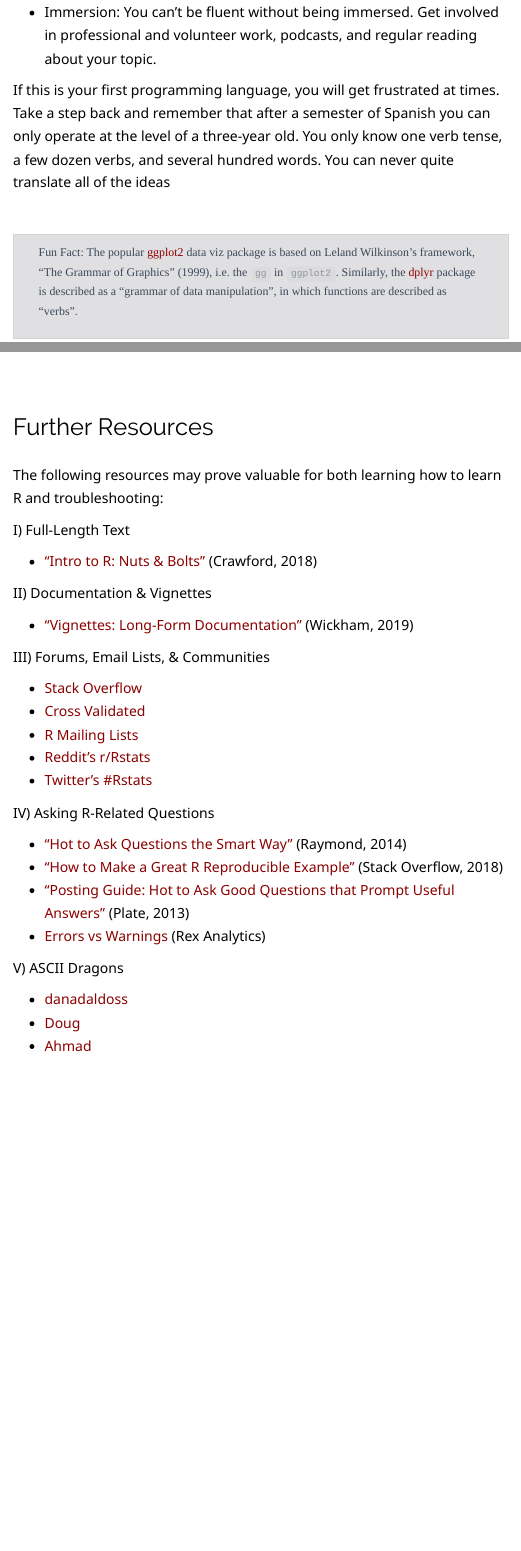
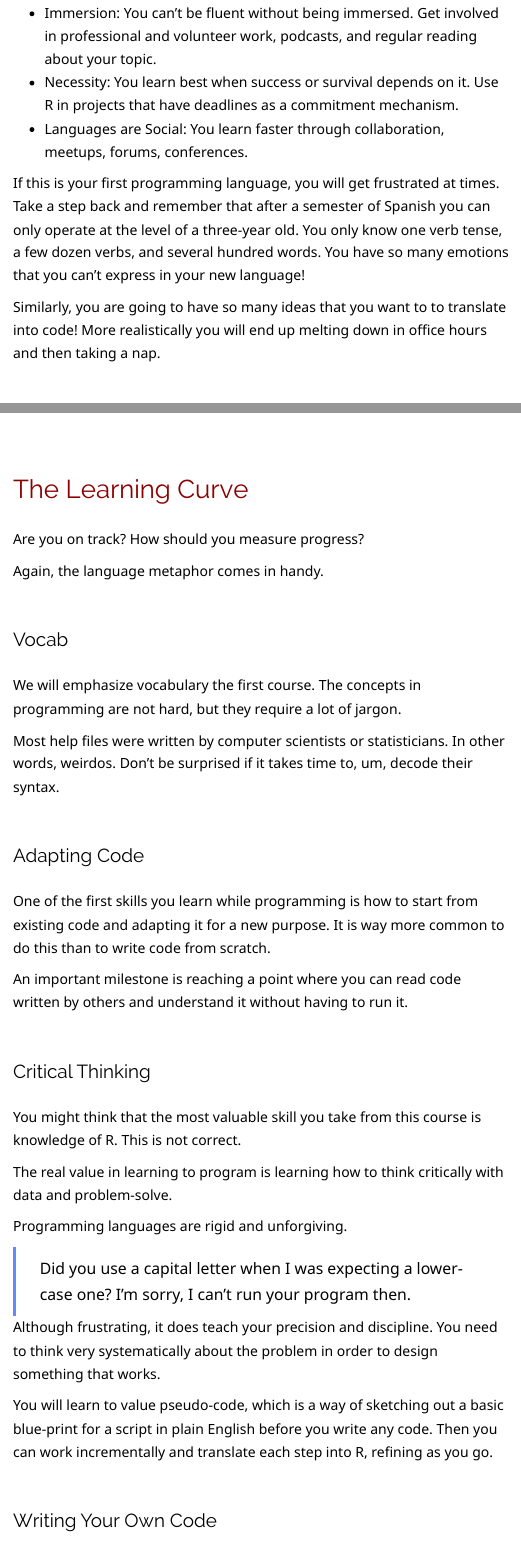
Before and after one commit to DS4PS/dp4ss-textbook, an R Markdown document (ch-032-learning_r.rmd): the page in a window 1100 px wide, from 2150 px down before the commit and from 2060 px down after it, so that both start at the same text, and a second part further down, joined at a grey line. The pictures show the output file ch-032-learning_r.html that the author committed with the source, opened offline; library style sheets and scripts come from the installed R packages.

Commit message:
updated learning curve

```diff
--- a/ch-032-learning_r.rmd
+++ b/ch-032-learning_r.rmd
@@ -89,16 +89,17 @@ Why is this important? *You learn R the same way you would a foreign language*:
 
 * **Vocabulary:** You need to learn words for things before all else.
 * **Reinforcement:** You learn by doing and repeating.
-* **Necessity:** You learn best when success or survival depends on it.
+* **Immersion:** You can't be fluent without being immersed. Get involved in professional and volunteer work, podcasts, and regular reading about your topic.
+* **Necessity:** You learn best when success or survival depends on it. Use R in projects that have deadlines as a commitment mechanism.
 * **Languages are Social:** You learn faster through collaboration, meetups, forums, conferences.
-* **Immersion:** You can't be fluent without being immersed. Get involved in professional and volunteer work, podcasts, and regular reading about your topic.
 
-If this is your first programming language, you will get frustrated at times. Take a step back and remember that after a semester of Spanish you can only operate at the level of a three-year old. You only know one verb tense, a few dozen verbs, and several hundred words. You can never quite translate all of the ideas
+If this is your first programming language, you will get frustrated at times. Take a step back and remember that after a semester of Spanish you can only operate at the level of a three-year old. You only know one verb tense, a few dozen verbs, and several hundred words. You have so many emotions that you can't express in your new language!
+
+Similarly, you are going to have so many ideas that you want to to translate into code! More realistically you will end up melting down in office hours and then taking a nap.
+
+<br>
 
 
-
-
-<br>
 
 <div class="note">
 
@@ -198,3 +231,39 @@ The worst and most pernicious scenario is when your code runs perfectly fine, wi
 </div>
 
 <br>
+
+
+# The Learning Curve
+
+Are you on track? How should you measure progress?
+
+Again, the language metaphor comes in handy.
+
+
+### Vocab
+
+We will emphasize vocabulary the first course. The concepts in programming are not hard, but they require a lot of jargon.
+
+Most help files were written by computer scientists or statisticians. In other words, weirdos. Don't be surprised if it takes time to, um, decode their syntax.
+
+### Adapting Code
+
+One of the first skills you learn while programming is how to start from existing code and adapting it for a new purpose. It is way more common to do this than to write code from scratch.
+
+An important milestone is reaching a point where you can read code written by others and understand it without having to run it.
+
+### Critical Thinking
+
+You might think that the most valuable skill you take from this course is knowledge of R. This is not correct.
+
+**The real value in learning to program is learning how to think critically with data and problem-solve.**
+
+Programming languages are rigid and unforgiving.
+
+> Did you use a capital letter when I was expecting a lower-case one? I'm sorry, I can't run your program then.
+
+Although frustrating, it does teach your precision and discipline. You need to think very systematically about the problem in order to design something that works.
+
+You will learn to value **pseudo-code**, which is a way of sketching out a basic blue-print for a script in plain English before you write any code. Then you can work incrementally and translate each step into R, refining as you go.
+
+### Writing Your Own Code
```
Also changed, not shown: ch-032-learning_r.html, ch-032-learning_r.rmd (49 more changed lines).
